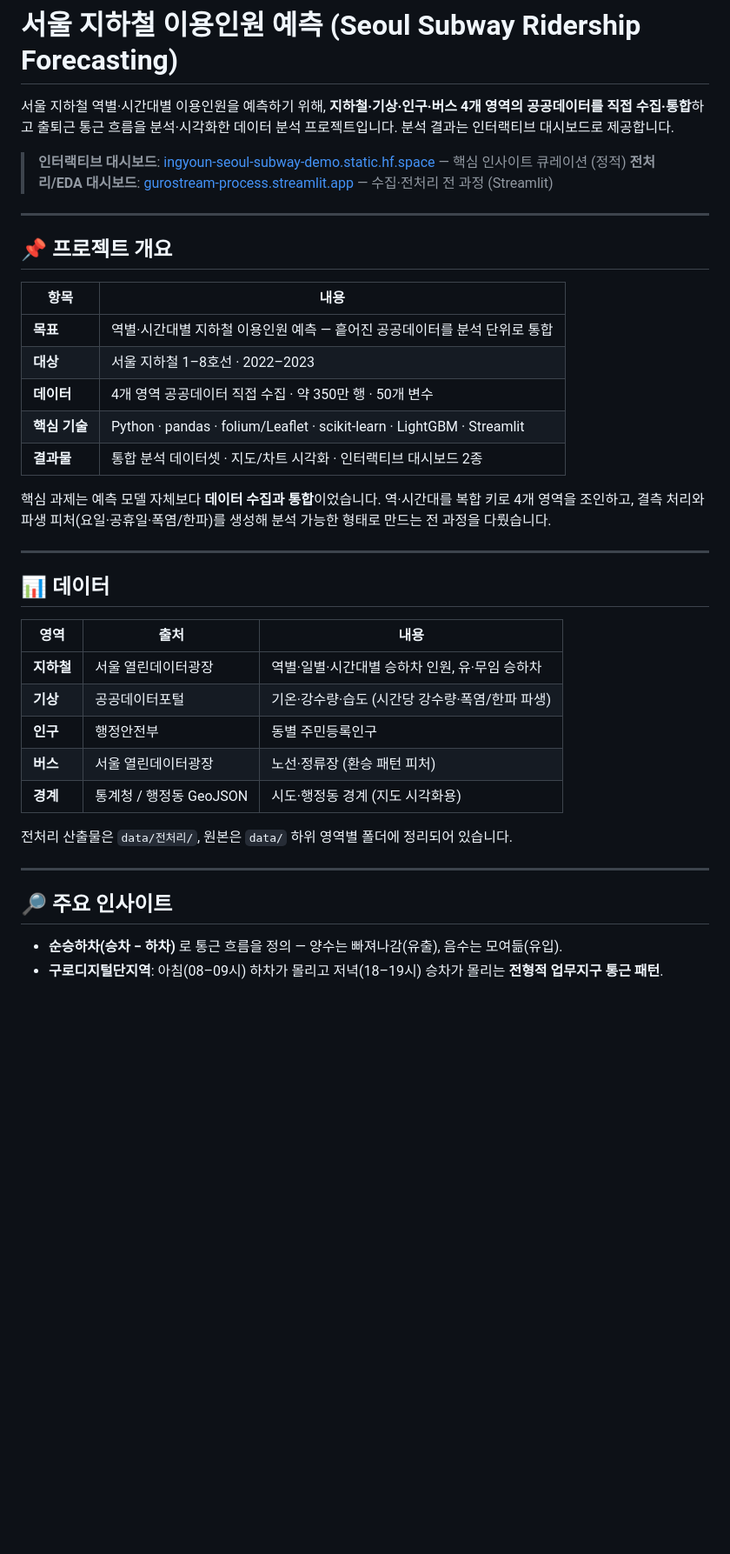
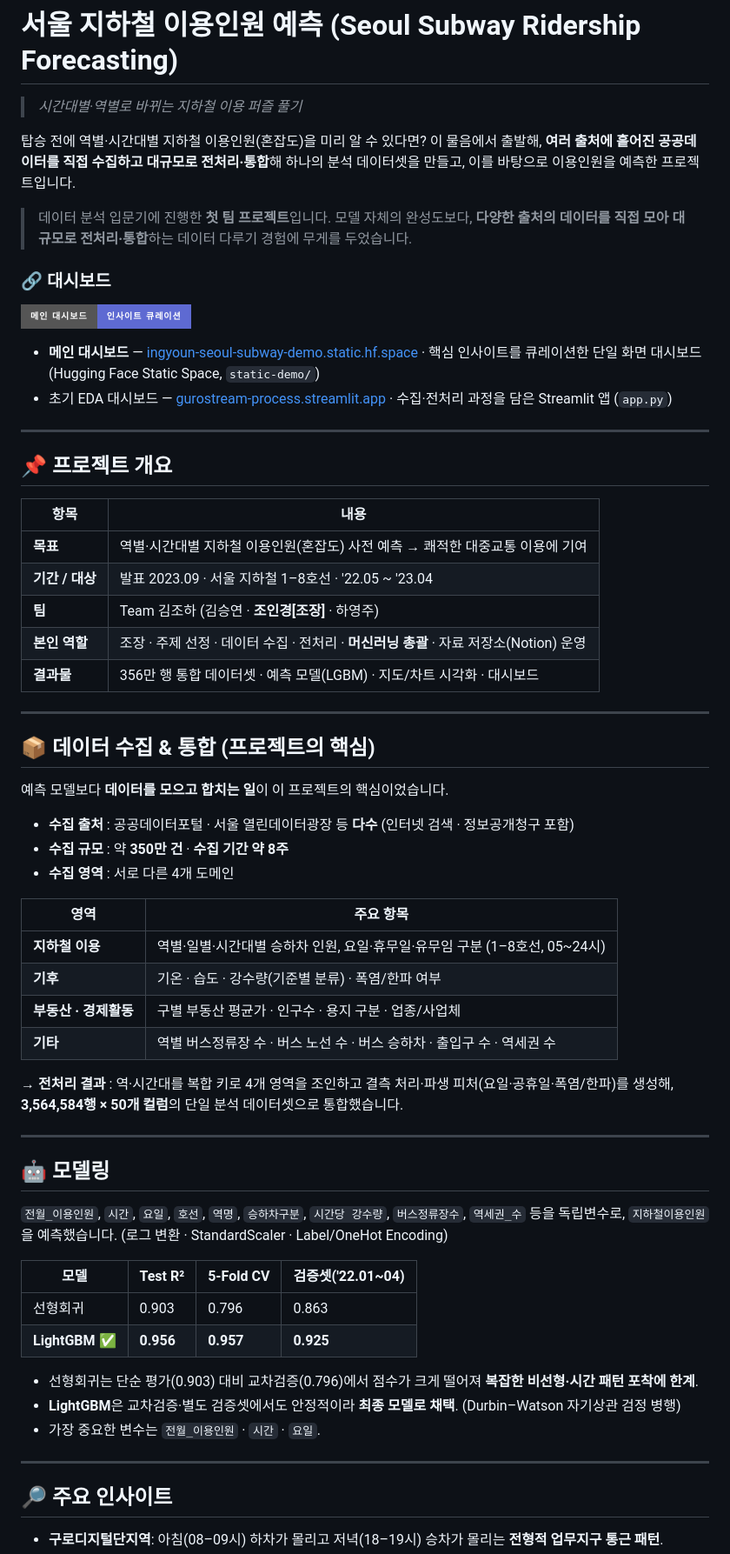
Before and after one commit to buzziru/guro_stream, a Markdown page: README.md, the part around one of its changes. Shown at 87% size. GitHub-like rendering; badges without logos; blank space fills up the shorter version.

```diff
--- a/README.md
+++ b/README.md
@@ -1,9 +1,17 @@
 # 서울 지하철 이용인원 예측 (Seoul Subway Ridership Forecasting)
 
-서울 지하철 역별·시간대별 이용인원을 예측하기 위해, **지하철·기상·인구·버스 4개 영역의 공공데이터를 직접 수집·통합**하고 출퇴근 통근 흐름을 분석·시각화한 데이터 분석 프로젝트입니다. 분석 결과는 인터랙티브 대시보드로 제공합니다.
+> *시간대별·역별로 바뀌는 지하철 이용 퍼즐 풀기*
 
-> **인터랙티브 대시보드**: [ingyoun-seoul-subway-demo.static.hf.space](https://ingyoun-seoul-subway-demo.static.hf.space) — 핵심 인사이트 큐레이션 (정적)
-> **전처리/EDA 대시보드**: [gurostream-process.streamlit.app](https://gurostream-process.streamlit.app/) — 수집·전처리 전 과정 (Streamlit)
+탑승 전에 역별·시간대별 지하철 이용인원(혼잡도)을 미리 알 수 있다면? 이 물음에서 출발해, **여러 출처에 흩어진 공공데이터를 직접 수집하고 대규모로 전처리·통합**해 하나의 분석 데이터셋을 만들고, 이를 바탕으로 이용인원을 예측한 프로젝트입니다.
+
+> 데이터 분석 입문기에 진행한 **첫 팀 프로젝트**입니다. 모델 자체의 완성도보다, **다양한 출처의 데이터를 직접 모아 대규모로 전처리·통합**하는 데이터 다루기 경험에 무게를 두었습니다.
+
+### 🔗 대시보드
+
+[![메인 대시보드](https://img.shields.io/badge/메인_대시보드-인사이트_큐레이션-5e6ad2?style=for-the-badge)](https://ingyoun-seoul-subway-demo.static.hf.space)
+
+- **메인 대시보드** — [ingyoun-seoul-subway-demo.static.hf.space](https://ingyoun-seoul-subway-demo.static.hf.space) · 핵심 인사이트를 큐레이션한 단일 화면 대시보드 (Hugging Face Static Space, `static-demo/`)
+- 초기 EDA 대시보드 — [gurostream-process.streamlit.app](https://gurostream-process.streamlit.app/) · 수집·전처리 과정을 담은 Streamlit 앱 (`app.py`)
 
 ---
 
@@ -11,31 +19,48 @@
 
 | 항목 | 내용 |
 | --- | --- |
-| **목표** | 역별·시간대별 지하철 이용인원 예측 — 흩어진 공공데이터를 분석 단위로 통합 |
-| **대상** | 서울 지하철 1–8호선 · 2022–2023 |
-| **데이터** | 4개 영역 공공데이터 직접 수집 · 약 350만 행 · 50개 변수 |
-| **핵심 기술** | Python · pandas · folium/Leaflet · scikit-learn · LightGBM · Streamlit |
-| **결과물** | 통합 분석 데이터셋 · 지도/차트 시각화 · 인터랙티브 대시보드 2종 |
-
-핵심 과제는 예측 모델 자체보다 **데이터 수집과 통합**이었습니다. 역·시간대를 복합 키로 4개 영역을 조인하고, 결측 처리와 파생 피처(요일·공휴일·폭염/한파)를 생성해 분석 가능한 형태로 만드는 전 과정을 다뤘습니다.
+| **목표** | 역별·시간대별 지하철 이용인원(혼잡도) 사전 예측 → 쾌적한 대중교통 이용에 기여 |
+| **기간 / 대상** | 발표 2023.09 · 서울 지하철 1–8호선 · '22.05 ~ '23.04 |
+| **팀** | Team 김조하 (김승연 · **조인경[조장]** · 하영주) |
+| **본인 역할** | 조장 · 주제 선정 · 데이터 수집 · 전처리 · **머신러닝 총괄** · 자료 저장소(Notion) 운영 |
+| **결과물** | 356만 행 통합 데이터셋 · 예측 모델(LGBM) · 지도/차트 시각화 · 대시보드 |
 
 ---
 
-## 📊 데이터
+## 📦 데이터 수집 & 통합 (프로젝트의 핵심)
 
-| 영역 | 출처 | 내용 |
-| --- | --- | --- |
-| **지하철** | 서울 열린데이터광장 | 역별·일별·시간대별 승하차 인원, 유·무임 승하차 |
-| **기상** | 공공데이터포털 | 기온·강수량·습도 (시간당 강수량·폭염/한파 파생) |
-| **인구** | 행정안전부 | 동별 주민등록인구 |
-| **버스** | 서울 열린데이터광장 | 노선·정류장 (환승 패턴 피처) |
-| **경계** | 통계청 / 행정동 GeoJSON | 시도·행정동 경계 (지도 시각화용) |
+예측 모델보다 **데이터를 모으고 합치는 일**이 이 프로젝트의 핵심이었습니다.
 
-전처리 산출물은 `data/전처리/`, 원본은 `data/` 하위 영역별 폴더에 정리되어 있습니다.
+- **수집 출처** : 공공데이터포털 · 서울 열린데이터광장 등 **다수** (인터넷 검색 · 정보공개청구 포함)
+- **수집 규모** : 약 **350만 건** · **수집 기간 약 8주**
+- **수집 영역** : 서로 다른 4개 도메인
+
+| 영역 | 주요 항목 |
+| --- | --- |
+| **지하철 이용** | 역별·일별·시간대별 승하차 인원, 요일·휴무일·유무임 구분 (1–8호선, 05~24시) |
+| **기후** | 기온 · 습도 · 강수량(기준별 분류) · 폭염/한파 여부 |
+| **부동산 · 경제활동** | 구별 부동산 평균가 · 인구수 · 용지 구분 · 업종/사업체 |
+| **기타** | 역별 버스정류장 수 · 버스 노선 수 · 버스 승하차 · 출입구 수 · 역세권 수 |
+
+**→ 전처리 결과** : 역·시간대를 복합 키로 4개 영역을 조인하고 결측 처리·파생 피처(요일·공휴일·폭염/한파)를 생성해, **3,564,584행 × 50개 컬럼**의 단일 분석 데이터셋으로 통합했습니다.
+
+---
+
+## 🤖 모델링
+
+`전월_이용인원`, `시간`, `요일`, `호선`, `역명`, `승하차구분`, `시간당 강수량`, `버스정류장수`, `역세권_수` 등을 독립변수로, `지하철이용인원`을 예측했습니다. (로그 변환 · StandardScaler · Label/OneHot Encoding)
+
+| 모델 | Test R² | 5-Fold CV | 검증셋('22.01~04) |
+| --- | --- | --- | --- |
+| 선형회귀 | 0.903 | 0.796 | 0.863 |
+| **LightGBM** ✅ | **0.956** | **0.957** | **0.925** |
+
+- 선형회귀는 단순 평가(0.903) 대비 교차검증(0.796)에서 점수가 크게 떨어져 **복잡한 비선형·시간 패턴 포착에 한계**.
+- **LightGBM**은 교차검증·별도 검증셋에서도 안정적이라 **최종 모델로 채택**. (Durbin–Watson 자기상관 검정 병행)
+- 가장 중요한 변수는 `전월_이용인원` · `시간` · `요일`.
 
 ---
 
 ## 🔎 주요 인사이트
 
-- **순승하차(승차 − 하차)** 로 통근 흐름을 정의 — 양수는 빠져나감(유출), 음수는 모여듦(유입).
 - **구로디지털단지역**: 아침(08–09시) 하차가 몰리고 저녁(18–19시) 승차가 몰리는 **전형적 업무지구 통근 패턴**.
```
Also changed, not shown: other parts of README.md (+19 -24 lines).
